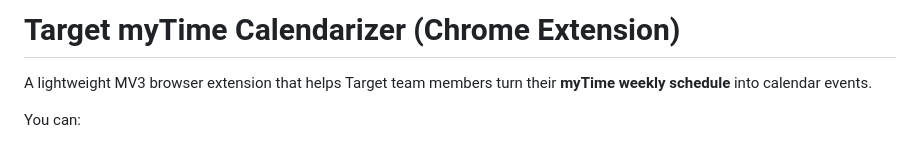
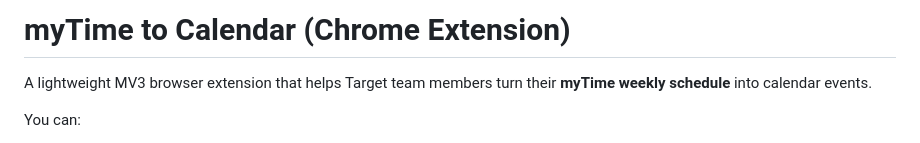
Before and after one commit to thisguygil/mytime-to-calendar, a Markdown page: README.md, the part around the change. GitHub-like rendering.

Commit message:
rename extension in readme

```diff
--- a/README.md
+++ b/README.md
@@ -1,5 +1,5 @@
 
-# Target myTime Calendarizer (Chrome Extension)
+# myTime to Calendar (Chrome Extension)
 
 A lightweight MV3 browser extension that helps Target team members turn their **myTime weekly schedule** into calendar events.
 
```
